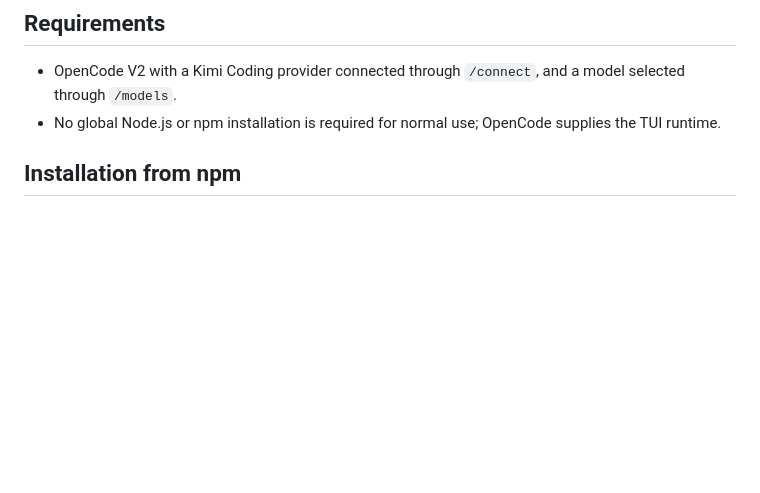
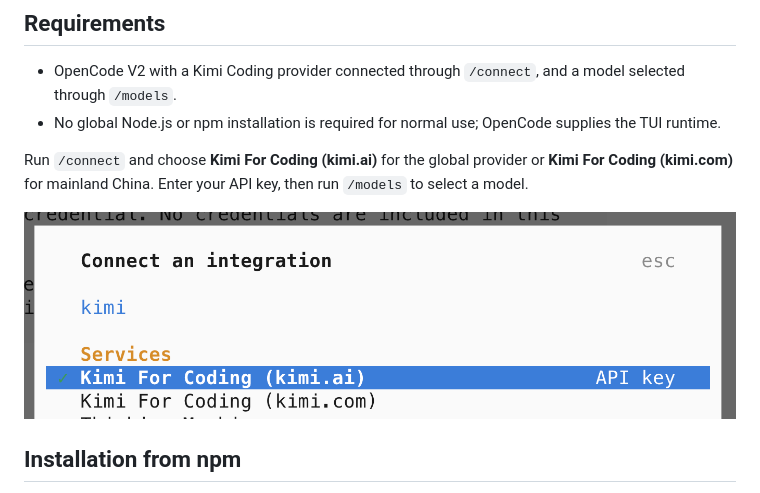
Before and after one commit to kingychiu/opencode-kimi-meter, a Markdown page: README.md, the part around the change. Rendered like a GitHub page; pictures changed too: docs/kimi-connect.png (added); blank space fills up the shorter version.

Commit message:
Illustrate Kimi provider connection

```diff
--- a/README.md
+++ b/README.md
@@ -17,6 +17,10 @@ A local-first OpenCode V2 TUI plugin for Kimi Coding subscription usage, plan, a
 
 - OpenCode V2 with a Kimi Coding provider connected through `/connect`, and a model selected through `/models`.
 - No global Node.js or npm installation is required for normal use; OpenCode supplies the TUI runtime.
+
+Run `/connect` and choose **Kimi For Coding (kimi.ai)** for the global provider or **Kimi For Coding (kimi.com)** for mainland China. Enter your API key, then run `/models` to select a model.
+
+![OpenCode connect integration picker showing Kimi For Coding options for kimi.ai and kimi.com](docs/kimi-connect.png)
 
 ## Installation from npm
 
```
